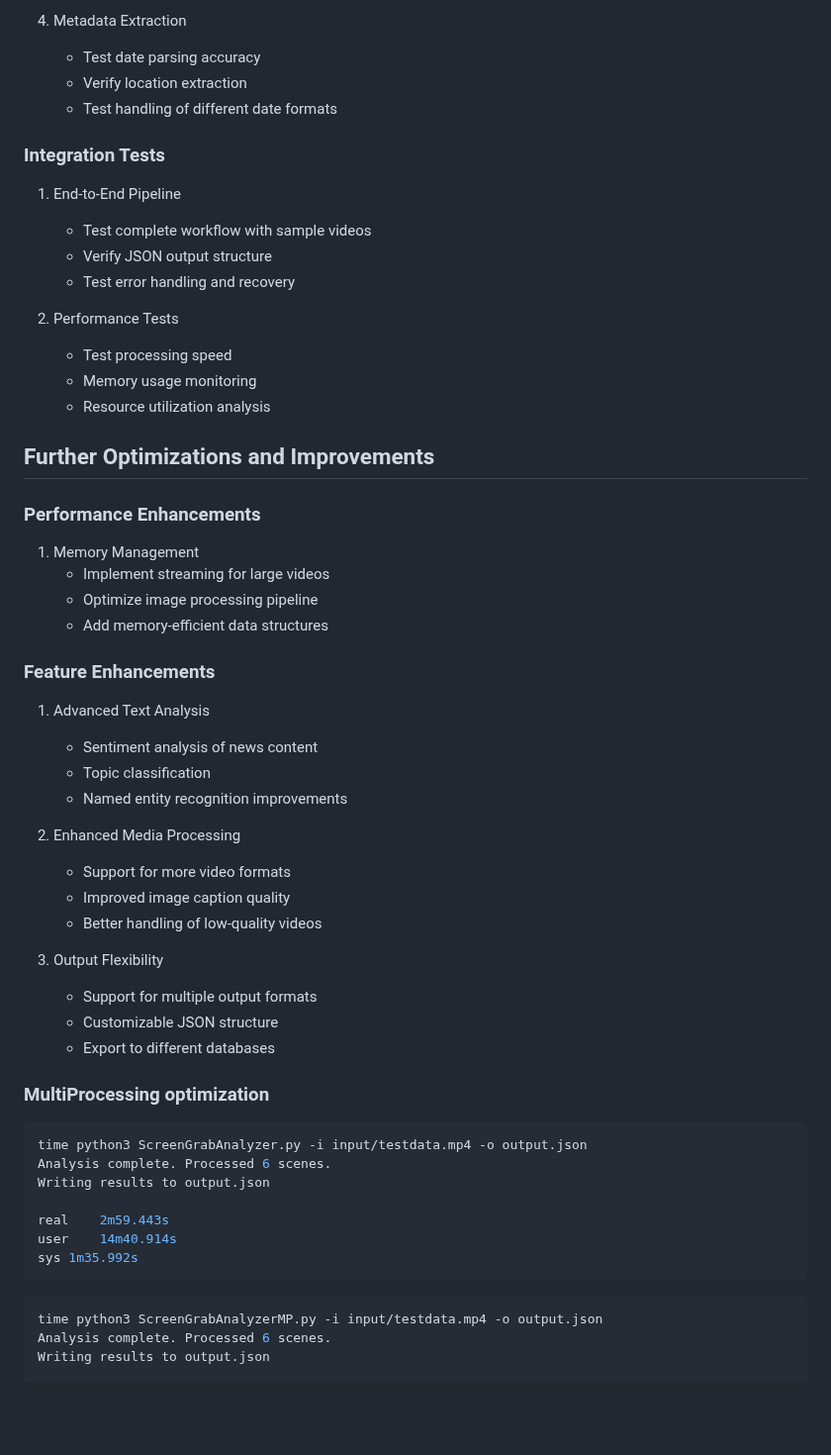
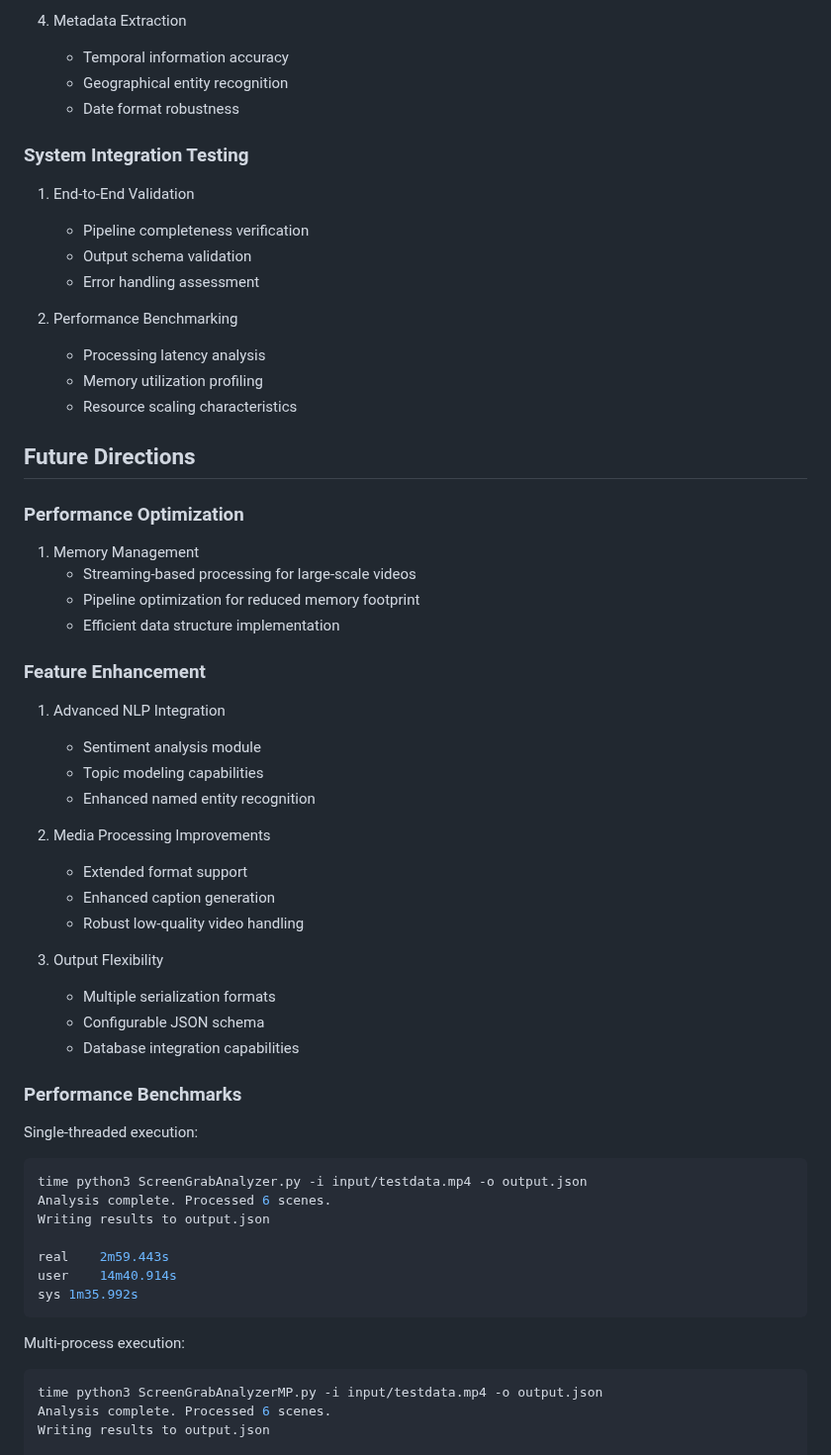
Before and after one commit to subharya83/cvml-exercise, a Markdown page: ex03/README.md, the part around one of its changes. Shown at 99% size. Rendered like a GitHub page; blank space fills up the shorter version.

````diff
--- a/ex03/README.md
+++ b/ex03/README.md
@@ -119,47 +120,47 @@ ffmpeg -i /path/to/screen.webm -vf "pad=ceil(iw/2)*2:ceil(ih/2)*2" -c:v libx264
 
 4. Metadata Extraction
-   - Test date parsing accuracy
-   - Verify location extraction
-   - Test handling of different date formats
+   - Temporal information accuracy
+   - Geographical entity recognition
+   - Date format robustness
 
-### Integration Tests
-1. End-to-End Pipeline
-   - Test complete workflow with sample videos
-   - Verify JSON output structure
-   - Test error handling and recovery
+### System Integration Testing
+1. End-to-End Validation
+   - Pipeline completeness verification
+   - Output schema validation
+   - Error handling assessment
 
-2. Performance Tests
-   - Test processing speed
-   - Memory usage monitoring
-   - Resource utilization analysis
+2. Performance Benchmarking
+   - Processing latency analysis
+   - Memory utilization profiling
+   - Resource scaling characteristics
 
-## Further Optimizations and Improvements
+## Future Directions
 
-### Performance Enhancements
+### Performance Optimization
 1. Memory Management
-   - Implement streaming for large videos
-   - Optimize image processing pipeline
-   - Add memory-efficient data structures
+   - Streaming-based processing for large-scale videos
+   - Pipeline optimization for reduced memory footprint
+   - Efficient data structure implementation
 
-### Feature Enhancements
-1. Advanced Text Analysis
-   - Sentiment analysis of news content
-   - Topic classification
-   - Named entity recognition improvements
+### Feature Enhancement
+1. Advanced NLP Integration
+   - Sentiment analysis module
+   - Topic modeling capabilities
+   - Enhanced named entity recognition
 
-2. Enhanced Media Processing
-   - Support for more video formats
-   - Improved image caption quality
-   - Better handling of low-quality videos
+2. Media Processing Improvements
+   - Extended format support
+   - Enhanced caption generation
+   - Robust low-quality video handling
 
 3. Output Flexibility
-   - Support for multiple output formats
-   - Customizable JSON structure
-   - Export to different databases
+   - Multiple serialization formats
+   - Configurable JSON schema
+   - Database integration capabilities
 
+### Performance Benchmarks
 
-### MultiProcessing optimization
-
+Single-threaded execution:
 ```shell
 time python3 ScreenGrabAnalyzer.py -i input/testdata.mp4 -o output.json
 Analysis complete. Processed 6 scenes.
@@ -170,6 +171,7 @@ user	14m40.914s
 sys	1m35.992s
 ```
 
+Multi-process execution:
 ```shell
 time python3 ScreenGrabAnalyzerMP.py -i input/testdata.mp4 -o output.json
 Analysis complete. Processed 6 scenes.
````
Also changed, not shown: other parts of ex03/README.md (+72 -71 lines).
